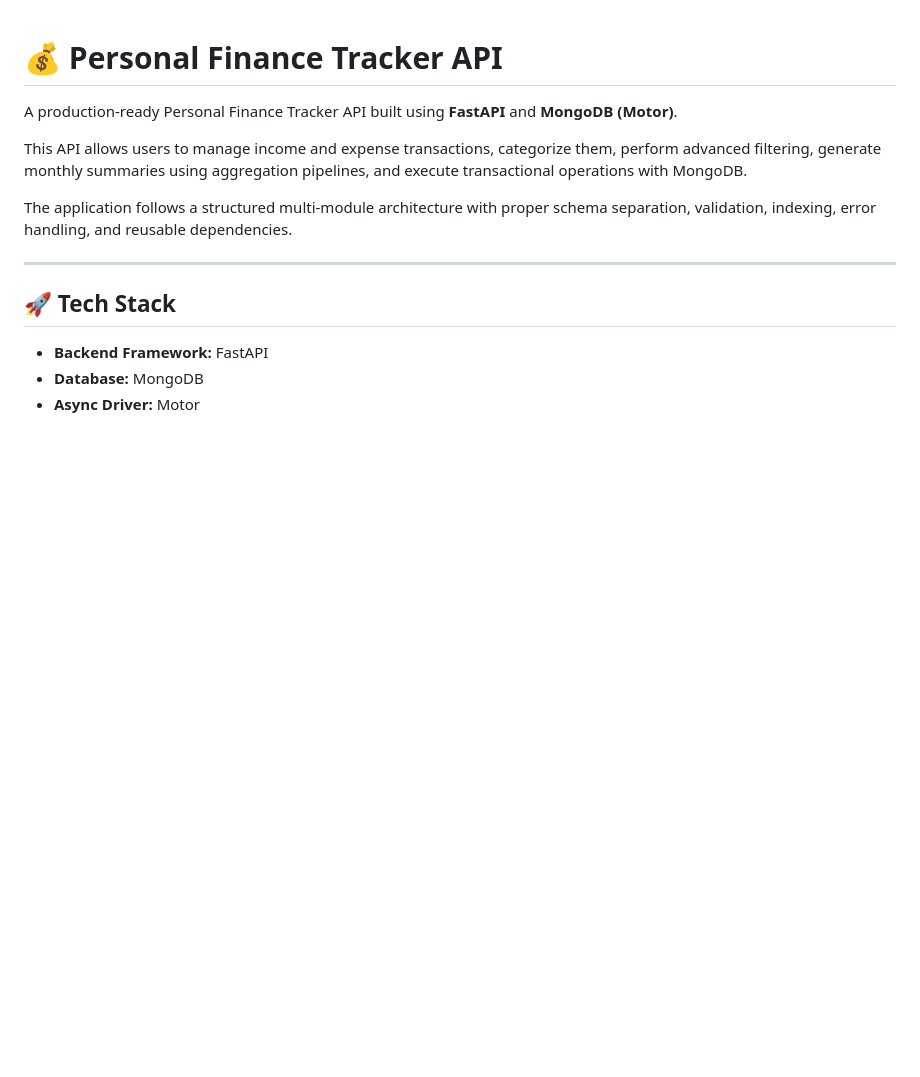
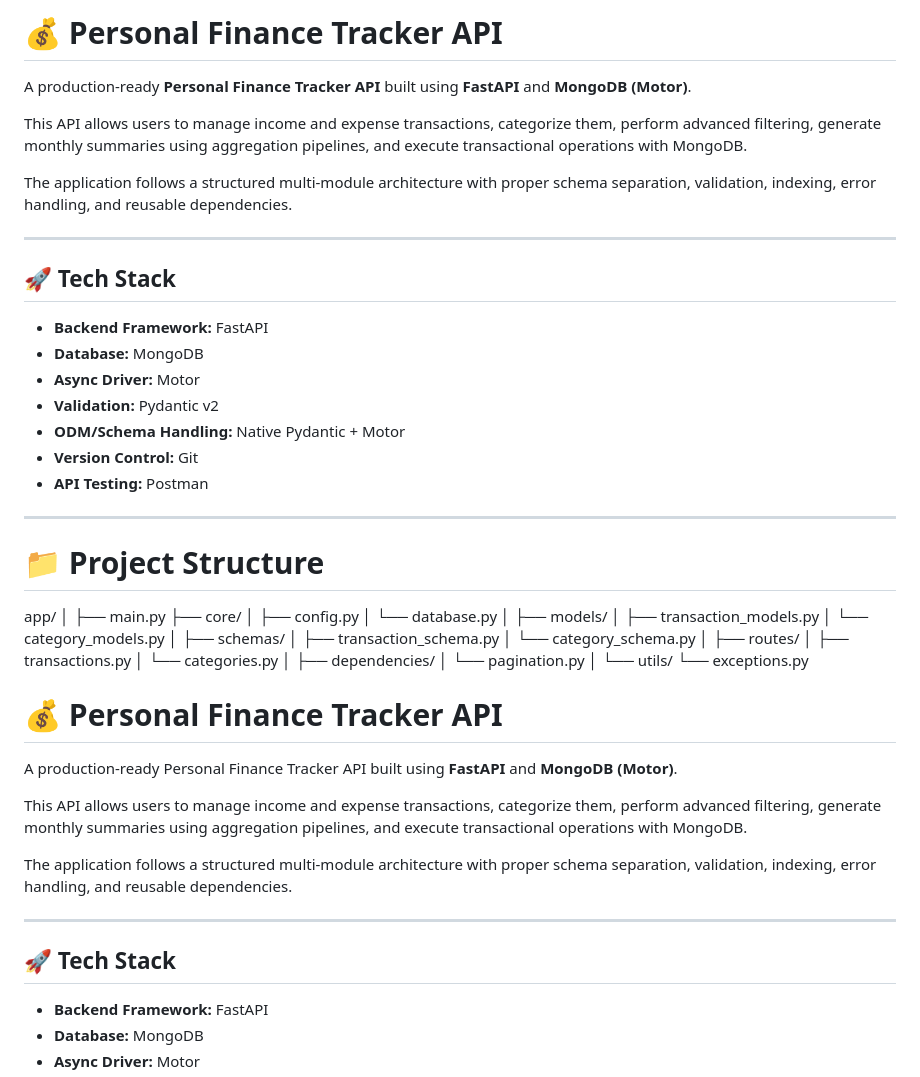
Before and after one commit to nidhiyadav21/Intern_Practice, a Markdown page: 17-02-2026_Task2/README.md, the part around the change. Drawn GitHub-style; blank space fills up the shorter version.

```diff
--- a/17-02-2026_Task2/README.md
+++ b/17-02-2026_Task2/README.md
@@ -1,3 +1,92 @@
+# 💰 Personal Finance Tracker API
+
+A production-ready **Personal Finance Tracker API** built using **FastAPI** and **MongoDB (Motor)**.
+
+This API allows users to manage income and expense transactions, categorize them, perform advanced filtering, generate monthly summaries using aggregation pipelines, and execute transactional operations with MongoDB.
+
+The application follows a structured multi-module architecture with proper schema separation, validation, indexing, error handling, and reusable dependencies.
+
+---
+
+## 🚀 Tech Stack
+
+- **Backend Framework:** FastAPI
+- **Database:** MongoDB
+- **Async Driver:** Motor
+- **Validation:** Pydantic v2
+- **ODM/Schema Handling:** Native Pydantic + Motor
+- **Version Control:** Git
+- **API Testing:** Postman
+
+---
+
+# 📁 Project Structure
+app/
+│
+├── main.py
+├── core/
+│ ├── config.py
+│ └── database.py
+│
+├── models/
+│ ├── transaction_models.py
+│ └── category_models.py
+│
+├── schemas/
+│ ├── transaction_schema.py
+│ └── category_schema.py
+│
+├── routes/
+│ ├── transactions.py
+│ └── categories.py
+│
+├── dependencies/
+│ └── pagination.py
+│
+└── utils/
+└── exceptions.py
+
+
+
+
+
+
+
+
+
+
+
+
+
+
+
+
+
+
+
+
+
+
+
+
+
+
+
+
+
+
+
+
+
+
+
+
+
+
+
+
+
+
 # 💰 Personal Finance Tracker API
 
 A production-ready Personal Finance Tracker API built using **FastAPI** and **MongoDB (Motor)**.
```
